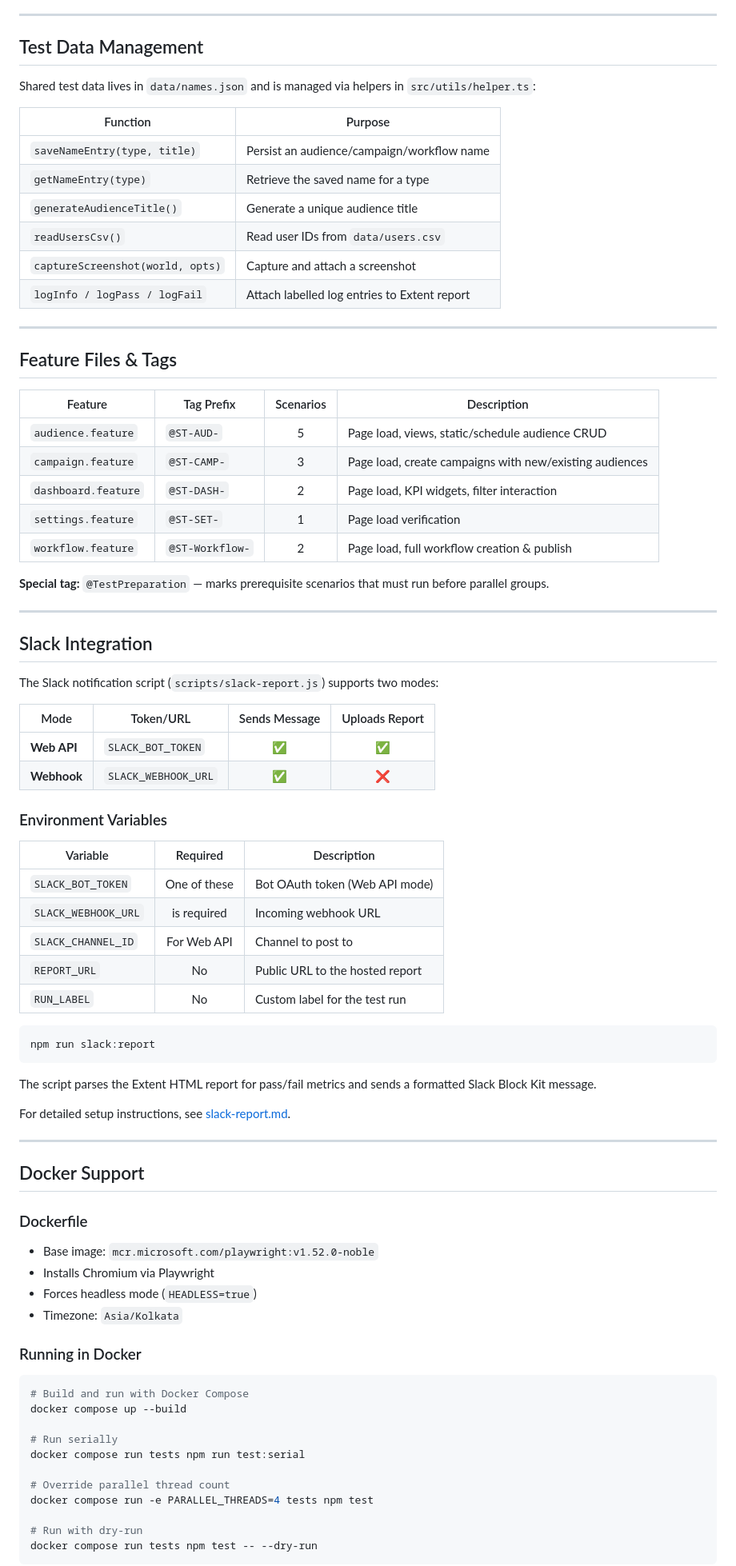
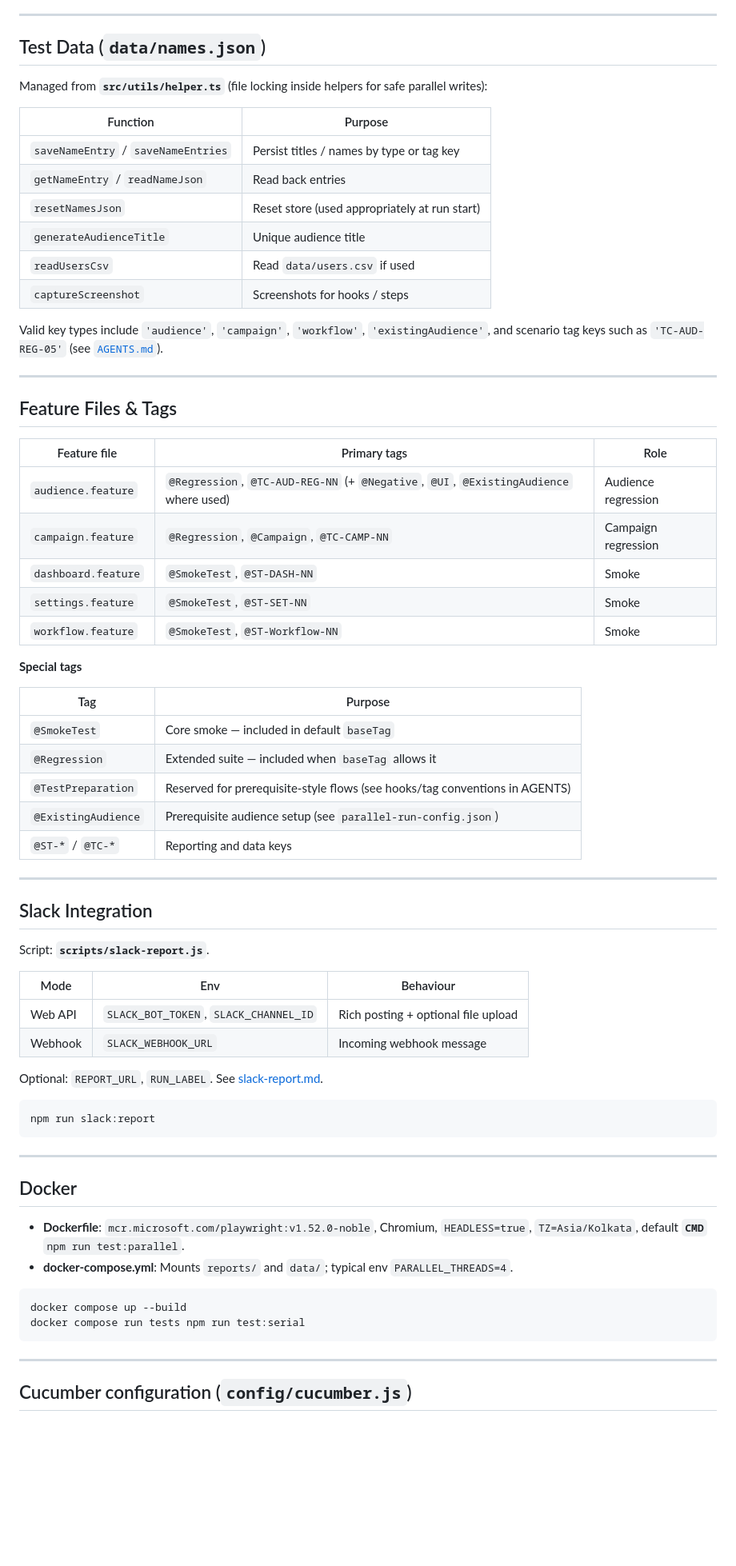
Before and after one commit to ajiiithkumar/Optikpi-automation-regression, a Markdown page: docs/PROJECT_DOCUMENTATION.md, the part around one of its changes. Shown at 80% size. Drawn GitHub-style; blank space fills up the shorter version.

````diff
--- a/docs/PROJECT_DOCUMENTATION.md
+++ b/docs/PROJECT_DOCUMENTATION.md
@@ -315,84 +268,73 @@ const { user, lockFile } = await acquireUser({ timeoutMs: 60000 });
 
 ---
 
-## Test Data Management
+## Test Data (`data/names.json`)
 
-Shared test data lives in `data/names.json` and is managed via helpers in `src/utils/helper.ts`:
+Managed from **`src/utils/helper.ts`** (file locking inside helpers for safe parallel writes):
 
 | Function | Purpose |
 |----------|---------|
-| `saveNameEntry(type, title)` | Persist an audience/campaign/workflow name |
-| `getNameEntry(type)` | Retrieve the saved name for a type |
-| `generateAudienceTitle()` | Generate a unique audience title |
-| `readUsersCsv()` | Read user IDs from `data/users.csv` |
-| `captureScreenshot(world, opts)` | Capture and attach a screenshot |
-| `logInfo / logPass / logFail` | Attach labelled log entries to Extent report |
+| `saveNameEntry` / `saveNameEntries` | Persist titles / names by type or tag key |
+| `getNameEntry` / `readNameJson` | Read back entries |
+| `resetNamesJson` | Reset store (used appropriately at run start) |
+| `generateAudienceTitle` | Unique audience title |
+| `readUsersCsv` | Read `data/users.csv` if used |
+| `captureScreenshot` | Screenshots for hooks / steps |
+
+Valid key types include `'audience'`, `'campaign'`, `'workflow'`, `'existingAudience'`, and scenario tag keys such as `'TC-AUD-REG-05'` (see [`AGENTS.md`](../AGENTS.md)).
 
 ---
 
 ## Feature Files & Tags
 
-| Feature | Tag Prefix | Scenarios | Description |
-|---------|-----------|:---------:|-------------|
-| `audience.feature` | `@ST-AUD-` | 5 | Page load, views, static/schedule audience CRUD |
-| `campaign.feature` | `@ST-CAMP-` | 3 | Page load, create campaigns with new/existing audiences |
-| `dashboard.feature` | `@ST-DASH-` | 2 | Page load, KPI widgets, filter interaction |
-| `settings.feature` | `@ST-SET-` | 1 | Page load verification |
-| `workflow.feature` | `@ST-Workflow-` | 2 | Page load, full workflow creation & publish |
+| Feature file | Primary tags | Role |
+|--------------|--------------|------|
+| `audience.feature` | `@Regression`, `@TC-AUD-REG-NN` (+ `@Negative`, `@UI`, `@ExistingAudience` where used) | Audience regression |
+| `campaign.feature` | `@Regression`, `@Campaign`, `@TC-CAMP-NN` | Campaign regression |
+| `dashboard.feature` | `@SmokeTest`, `@ST-DASH-NN` | Smoke |
+| `settings.feature` | `@SmokeTest`, `@ST-SET-NN` | Smoke |
+| `workflow.feature` | `@SmokeTest`, `@ST-Workflow-NN` | Smoke |
 
-**Special tag:** `@TestPreparation` — marks prerequisite scenarios that must run before parallel groups.
+**Special tags**
+
+| Tag | Purpose |
+|-----|---------|
+| `@SmokeTest` | Core smoke — included in default `baseTag` |
+| `@Regression` | Extended suite — included when `baseTag` allows it |
+| `@TestPreparation` | Reserved for prerequisite-style flows (see hooks/tag conventions in AGENTS) |
+| `@ExistingAudience` | Prerequisite audience setup (see `parallel-run-config.json`) |
+| `@ST-*` / `@TC-*` | Reporting and data keys |
 
 ---
 
 ## Slack Integration
 
-The Slack notification script (`scripts/slack-report.js`) supports two modes:
+Script: **`scripts/slack-report.js`**.
 
-| Mode | Token/URL | Sends Message | Uploads Report |
-|------|-----------|:---:|:---:|
-| **Web API** | `SLACK_BOT_TOKEN` | ✅ | ✅ |
-| **Webhook** | `SLACK_WEBHOOK_URL` | ✅ | ❌ |
+| Mode | Env | Behaviour |
+|------|-----|-----------|
+| Web API | `SLACK_BOT_TOKEN`, `SLACK_CHANNEL_ID` | Rich posting + optional file upload |
+| Webhook | `SLACK_WEBHOOK_URL` | Incoming webhook message |
 
-### Environment Variables
-| Variable | Required | Description |
-|----------|:---:|-------------|
-| `SLACK_BOT_TOKEN` | One of these | Bot OAuth token (Web API mode) |
-| `SLACK_WEBHOOK_URL` | is required | Incoming webhook URL |
-| `SLACK_CHANNEL_ID` | For Web API | Channel to post to |
-| `REPORT_URL` | No | Public URL to the hosted report |
-| `RUN_LABEL` | No | Custom label for the test run |
+Optional: `REPORT_URL`, `RUN_LABEL`. See [slack-report.md](slack-report.md).
 
 ```powershell
 npm run slack:report
 ```
 
-The script parses the Extent HTML report for pass/fail metrics and sends a formatted Slack Block Kit message.
+---
 
-For detailed setup instructions, see [slack-report.md](slack-report.md).
+## Docker
+
+- **Dockerfile**: `mcr.microsoft.com/playwright:v1.52.0-noble`, Chromium, `HEADLESS=true`, `TZ=Asia/Kolkata`, default **`CMD`** `npm run test:parallel`.
+- **docker-compose.yml**: Mounts `reports/` and `data/`; typical env `PARALLEL_THREADS=4`.
+
+```powershell
+docker compose up --build
+docker compose run tests npm run test:serial
+```
 
 ---
 
-## Docker Support
+## Cucumber configuration (`config/cucumber.js`)
 
-### Dockerfile
-- Base image: `mcr.microsoft.com/playwright:v1.52.0-noble`
-- Installs Chromium via Playwright
-- Forces headless mode (`HEADLESS=true`)
-- Timezone: `Asia/Kolkata`
-
-### Running in Docker
-
-```powershell
-# Build and run with Docker Compose
-docker compose up --build
-
-# Run serially
-docker compose run tests npm run test:serial
-
-# Override parallel thread count
-docker compose run -e PARALLEL_THREADS=4 tests npm test
-
-# Run with dry-run
-docker compose run tests npm test -- --dry-run
-```
-
````
Also changed, not shown: other parts of docs/PROJECT_DOCUMENTATION.md (+190 -270 lines), docs/slack-report.md (+98 -55 lines).
